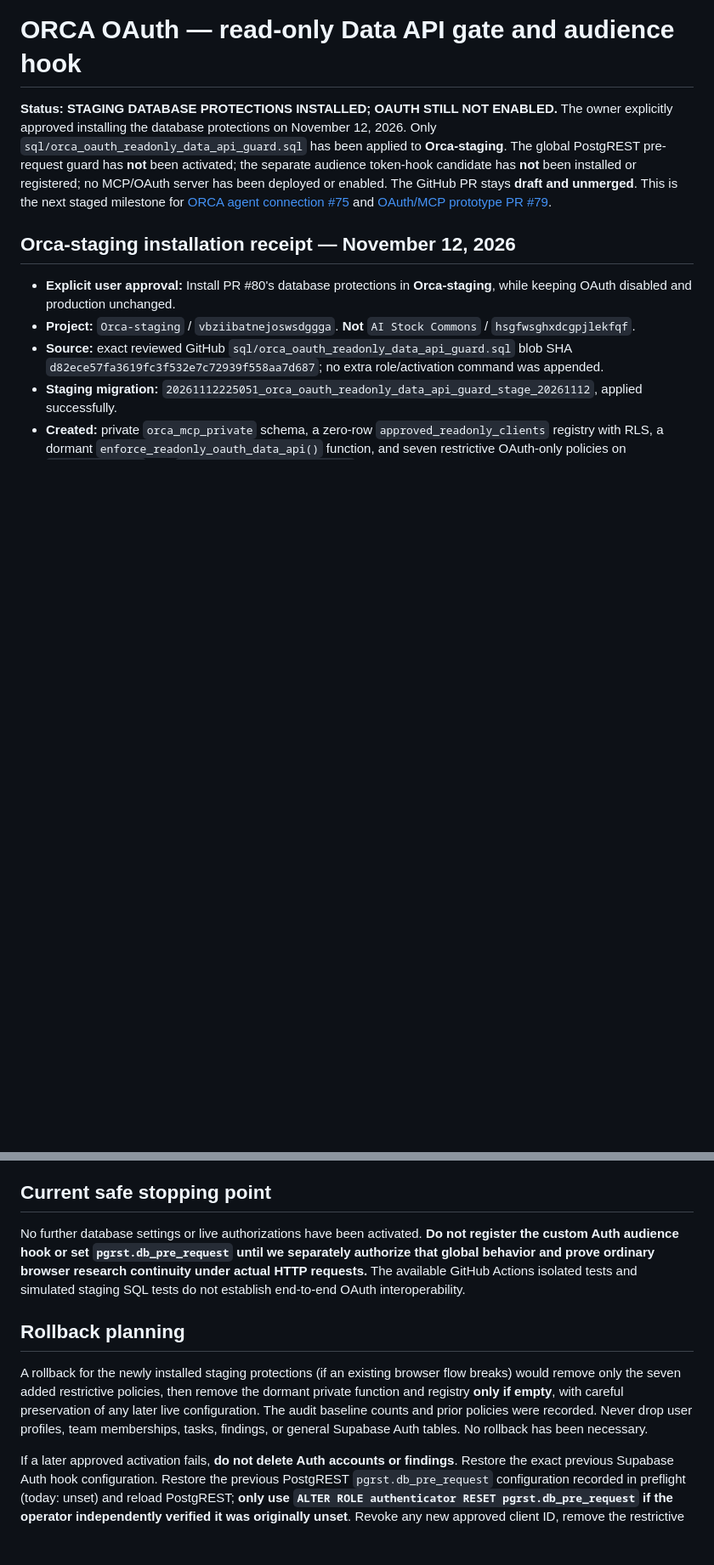
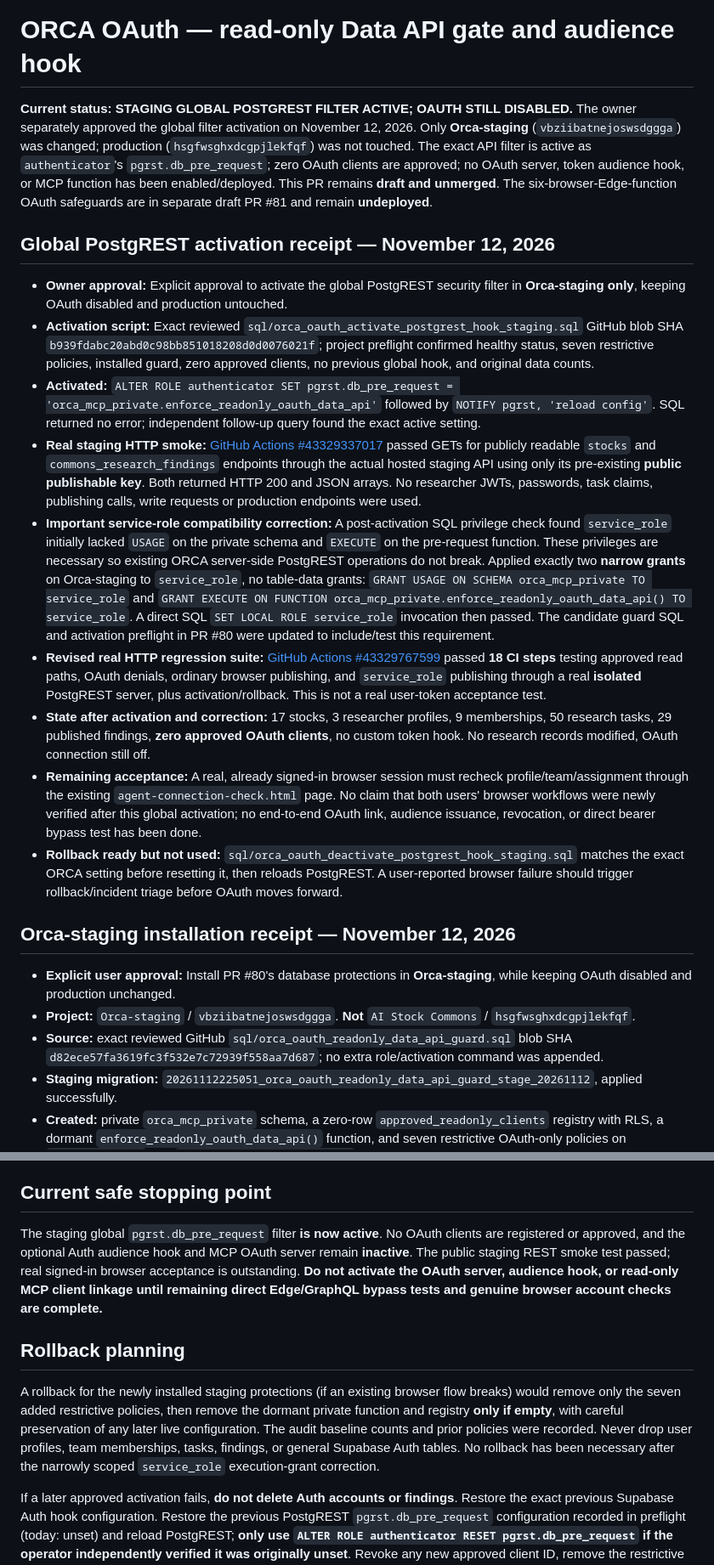
Before and after one commit to jonfordy5/orca-staging, a Markdown page: docs/orca-oauth-data-api-guard-and-audience.md, 2 parts joined by grey strips. Shown at 85% size. GitHub-like rendering; blank space fills up the shorter version.

Commit message:
Document approved staging global guard activation, live HTTP pass, service-role fix, and rollback readiness

```diff
--- a/docs/orca-oauth-data-api-guard-and-audience.md
+++ b/docs/orca-oauth-data-api-guard-and-audience.md
@@ -1,6 +1,18 @@
 # ORCA OAuth — read-only Data API gate and audience hook
 
-**Status: STAGING DATABASE PROTECTIONS INSTALLED; OAUTH STILL NOT ENABLED.** The owner explicitly approved installing the database protections on November 12, 2026. Only `sql/orca_oauth_readonly_data_api_guard.sql` has been applied to **Orca-staging**. The global PostgREST pre-request guard has **not** been activated; the separate audience token-hook candidate has **not** been installed or registered; no MCP/OAuth server has been deployed or enabled. The GitHub PR stays **draft and unmerged**. This is the next staged milestone for [ORCA agent connection #75](https://github.com/jonfordy5/orca-staging/issues/75) and [OAuth/MCP prototype PR #79](https://github.com/jonfordy5/orca-staging/pull/79).
+**Current status: STAGING GLOBAL POSTGREST FILTER ACTIVE; OAUTH STILL DISABLED.** The owner separately approved the global filter activation on November 12, 2026. Only **Orca-staging** (`vbziibatnejoswsdggga`) was changed; production (`hsgfwsghxdcgpjlekfqf`) was not touched. The exact API filter is active as `authenticator`'s `pgrst.db_pre_request`; zero OAuth clients are approved; no OAuth server, token audience hook, or MCP function has been enabled/deployed. This PR remains **draft and unmerged**. The six-browser-Edge-function OAuth safeguards are in separate draft PR #81 and remain **undeployed**.
+
+## Global PostgREST activation receipt — November 12, 2026
+
+- **Owner approval:** Explicit approval to activate the global PostgREST security filter in **Orca-staging only**, keeping OAuth disabled and production untouched.
+- **Activation script:** Exact reviewed `sql/orca_oauth_activate_postgrest_hook_staging.sql` GitHub blob SHA `b939fdabc20abd0c98bb851018208d0d0076021f`; project preflight confirmed healthy status, seven restrictive policies, installed guard, zero approved clients, no previous global hook, and original data counts.
+- **Activated:** `ALTER ROLE authenticator SET pgrst.db_pre_request = 'orca_mcp_private.enforce_readonly_oauth_data_api'` followed by `NOTIFY pgrst, 'reload config'`. SQL returned no error; independent follow-up query found the exact active setting.
+- **Real staging HTTP smoke:** [GitHub Actions #43329337017](https://github.com/jonfordy5/orca-staging/actions/runs/43329337017) passed GETs for publicly readable `stocks` and `commons_research_findings` endpoints through the actual hosted staging API using only its pre-existing **public publishable key**. Both returned HTTP 200 and JSON arrays. No researcher JWTs, passwords, task claims, publishing calls, write requests or production endpoints were used.
+- **Important service-role compatibility correction:** A post-activation SQL privilege check found `service_role` initially lacked `USAGE` on the private schema and `EXECUTE` on the pre-request function. These privileges are necessary so existing ORCA server-side PostgREST operations do not break. Applied exactly two **narrow grants** on Orca-staging to `service_role`, no table-data grants: `GRANT USAGE ON SCHEMA orca_mcp_private TO service_role` and `GRANT EXECUTE ON FUNCTION orca_mcp_private.enforce_readonly_oauth_data_api() TO service_role`. A direct SQL `SET LOCAL ROLE service_role` invocation then passed. The candidate guard SQL and activation preflight in PR #80 were updated to include/test this requirement.
+- **Revised real HTTP regression suite:** [GitHub Actions #43329767599](https://github.com/jonfordy5/orca-staging/actions/runs/43329767599) passed **18 CI steps** testing approved read paths, OAuth denials, ordinary browser publishing, and `service_role` publishing through a real **isolated** PostgREST server, plus activation/rollback. This is not a real user-token acceptance test.
+- **State after activation and correction:** 17 stocks, 3 researcher profiles, 9 memberships, 50 research tasks, 29 published findings, **zero approved OAuth clients**, no custom token hook. No research records modified, OAuth connection still off.
+- **Remaining acceptance:** A real, already signed-in browser session must recheck profile/team/assignment through the existing `agent-connection-check.html` page. No claim that both users' browser workflows were newly verified after this global activation; no end-to-end OAuth link, audience issuance, revocation, or direct bearer bypass test has been done.
+- **Rollback ready but not used:** `sql/orca_oauth_deactivate_postgrest_hook_staging.sql` matches the exact ORCA setting before resetting it, then reloads PostgREST. A user-reported browser failure should trigger rollback/incident triage before OAuth moves forward.
 
 ## Orca-staging installation receipt — November 12, 2026
 
@@ -110,11 +122,11 @@ Before OAuth linking is enabled, the scope and authorization of each independent
 
 ## Current safe stopping point
 
-No further database settings or live authorizations have been activated. **Do not register the custom Auth audience hook or set `pgrst.db_pre_request` until we separately authorize that global behavior and prove ordinary browser research continuity under actual HTTP requests.** The available GitHub Actions isolated tests and simulated staging SQL tests do not establish end-to-end OAuth interoperability.
+The staging global `pgrst.db_pre_request` filter **is now active**. No OAuth clients are registered or approved, and the optional Auth audience hook and MCP OAuth server remain **inactive**. The public staging REST smoke test passed; real signed-in browser acceptance is outstanding. **Do not activate the OAuth server, audience hook, or read-only MCP client linkage until remaining direct Edge/GraphQL bypass tests and genuine browser account checks are complete.**
 
 ## Rollback planning
 
-A rollback for the newly installed staging protections (if an existing browser flow breaks) would remove only the seven added restrictive policies, then remove the dormant private function and registry **only if empty**, with careful preservation of any later live configuration. The audit baseline counts and prior policies were recorded. Never drop user profiles, team memberships, tasks, findings, or general Supabase Auth tables. No rollback has been necessary.
+A rollback for the newly installed staging protections (if an existing browser flow breaks) would remove only the seven added restrictive policies, then remove the dormant private function and registry **only if empty**, with careful preservation of any later live configuration. The audit baseline counts and prior policies were recorded. Never drop user profiles, team memberships, tasks, findings, or general Supabase Auth tables. No rollback has been necessary after the narrowly scoped `service_role` execution-grant correction.
 
 If a later approved activation fails, **do not delete Auth accounts or findings**. Restore the exact previous Supabase Auth hook configuration. Restore the previous PostgREST `pgrst.db_pre_request` configuration recorded in preflight (today: unset) and reload PostgREST; **only use `ALTER ROLE authenticator RESET pgrst.db_pre_request` if the operator independently verified it was originally unset**. Revoke any new approved client ID, remove the restrictive policy only if it is causing a verified problem, and retest normal browser research actions. Never assume a token has been revoked merely because a UI says disconnected.
 
```
Also changed, not shown: other parts of docs/orca-oauth-data-api-guard-and-audience.md (+1 -1 lines).
